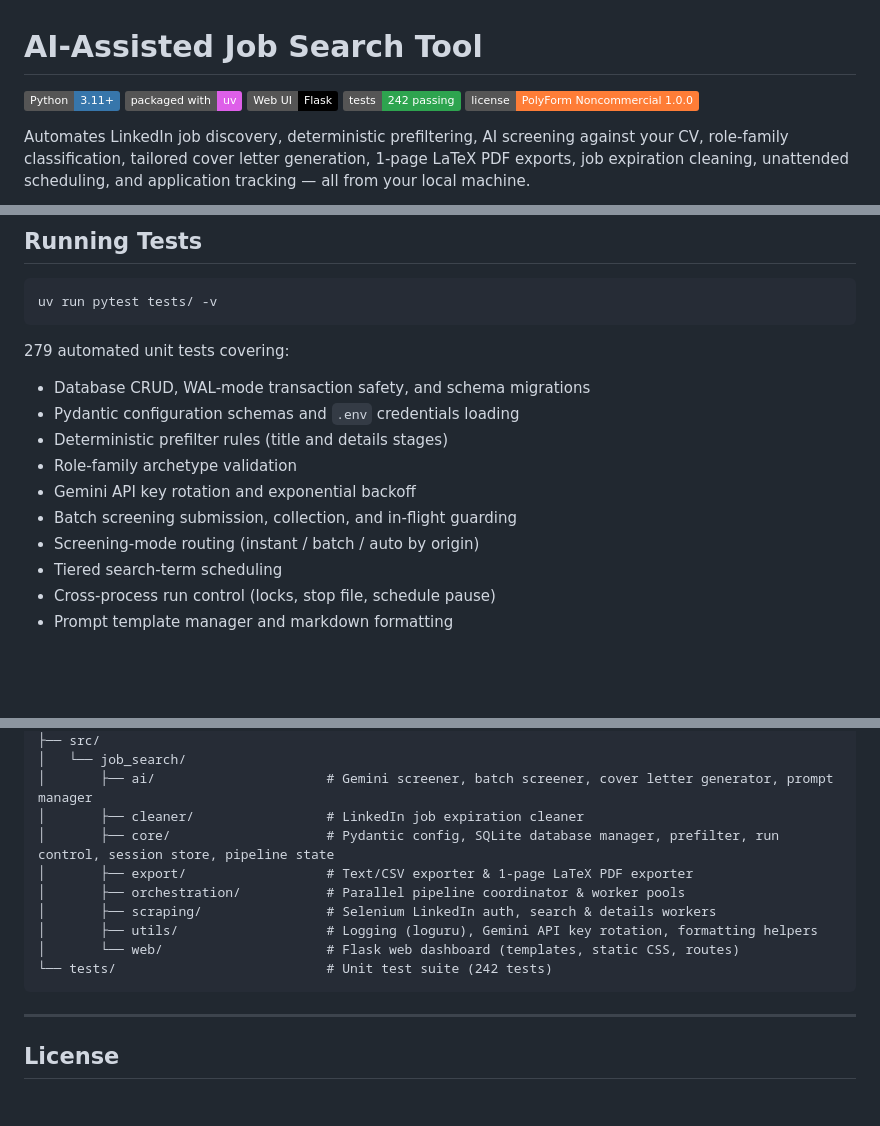
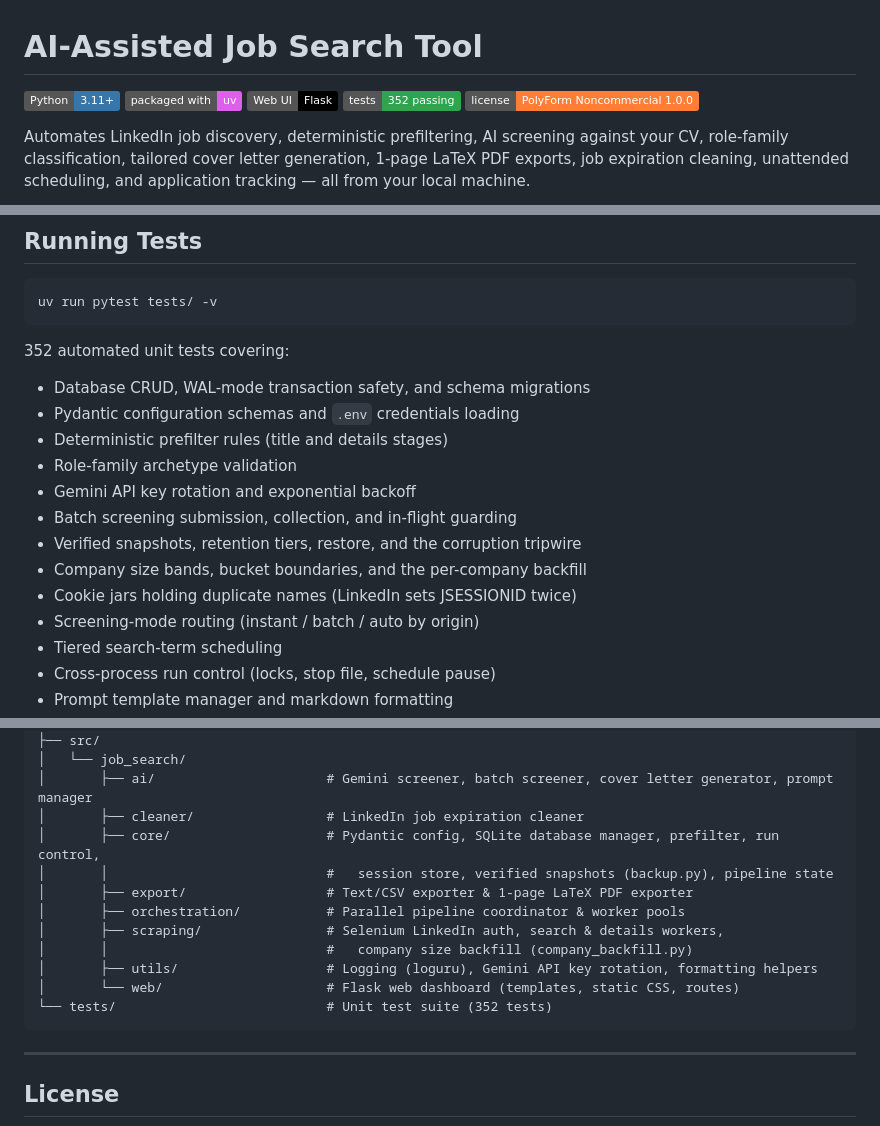
Before and after one commit to mertalpaydin/AI-assisted-job-search-tool, a Markdown page: README.md, 3 parts joined by grey strips. Rendered like a GitHub page; badges without logos; blank space fills up the shorter version.

````diff
--- a/README.md
+++ b/README.md
@@ -3,7 +3,7 @@
 ![Python](https://img.shields.io/badge/Python-3.11%2B-3776AB?logo=python&logoColor=white)
 ![uv](https://img.shields.io/badge/packaged%20with-uv-DE5FE9?logo=astral&logoColor=white)
 ![Flask](https://img.shields.io/badge/Web%20UI-Flask-000000?logo=flask&logoColor=white)
-![Tests](https://img.shields.io/badge/tests-242%20passing-2ea44f)
+![Tests](https://img.shields.io/badge/tests-352%20passing-2ea44f)
 ![License](https://img.shields.io/badge/license-PolyForm%20Noncommercial%201.0.0-orange)
 
 Automates LinkedIn job discovery, deterministic prefiltering, AI screening against your CV, role-family classification, tailored cover letter generation, 1-page LaTeX PDF exports, job expiration cleaning, unattended scheduling, and application tracking — all from your local machine.
@@ -314,13 +353,16 @@ When clicking **"Generate PDF"** on the Web UI or calling the exporter:
 uv run pytest tests/ -v
 ```
 
-279 automated unit tests covering:
+352 automated unit tests covering:
 - Database CRUD, WAL-mode transaction safety, and schema migrations
 - Pydantic configuration schemas and `.env` credentials loading
 - Deterministic prefilter rules (title and details stages)
 - Role-family archetype validation
 - Gemini API key rotation and exponential backoff
 - Batch screening submission, collection, and in-flight guarding
+- Verified snapshots, retention tiers, restore, and the corruption tripwire
+- Company size bands, bucket boundaries, and the per-company backfill
+- Cookie jars holding duplicate names (LinkedIn sets JSESSIONID twice)
 - Screening-mode routing (instant / batch / auto by origin)
 - Tiered search-term scheduling
 - Cross-process run control (locks, stop file, schedule pause)
@@ -360,13 +403,15 @@ uv run pytest tests/ -v
 │   └── job_search/
 │       ├── ai/                      # Gemini screener, batch screener, cover letter generator, prompt manager
 │       ├── cleaner/                 # LinkedIn job expiration cleaner
-│       ├── core/                    # Pydantic config, SQLite database manager, prefilter, run control, session store, pipeline state
+│       ├── core/                    # Pydantic config, SQLite database manager, prefilter, run control,
+│       │                            #   session store, verified snapshots (backup.py), pipeline state
 │       ├── export/                  # Text/CSV exporter & 1-page LaTeX PDF exporter
 │       ├── orchestration/           # Parallel pipeline coordinator & worker pools
-│       ├── scraping/                # Selenium LinkedIn auth, search & details workers
+│       ├── scraping/                # Selenium LinkedIn auth, search & details workers,
+│       │                            #   company size backfill (company_backfill.py)
 │       ├── utils/                   # Logging (loguru), Gemini API key rotation, formatting helpers
 │       └── web/                     # Flask web dashboard (templates, static CSS, routes)
-└── tests/                           # Unit test suite (242 tests)
+└── tests/                           # Unit test suite (352 tests)
 ```
 
 ---
````
Also changed, not shown: other parts of README.md (+42 -2 lines).
